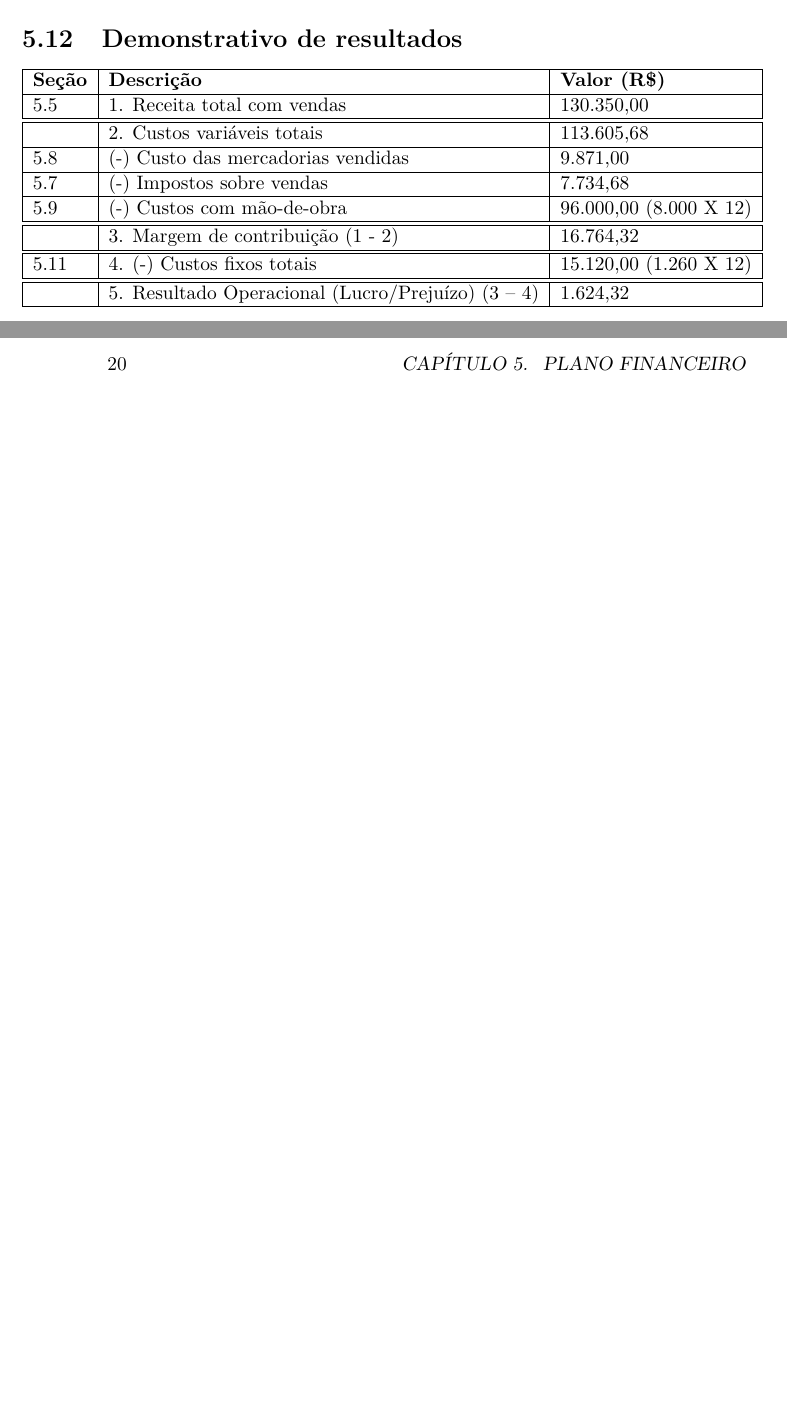
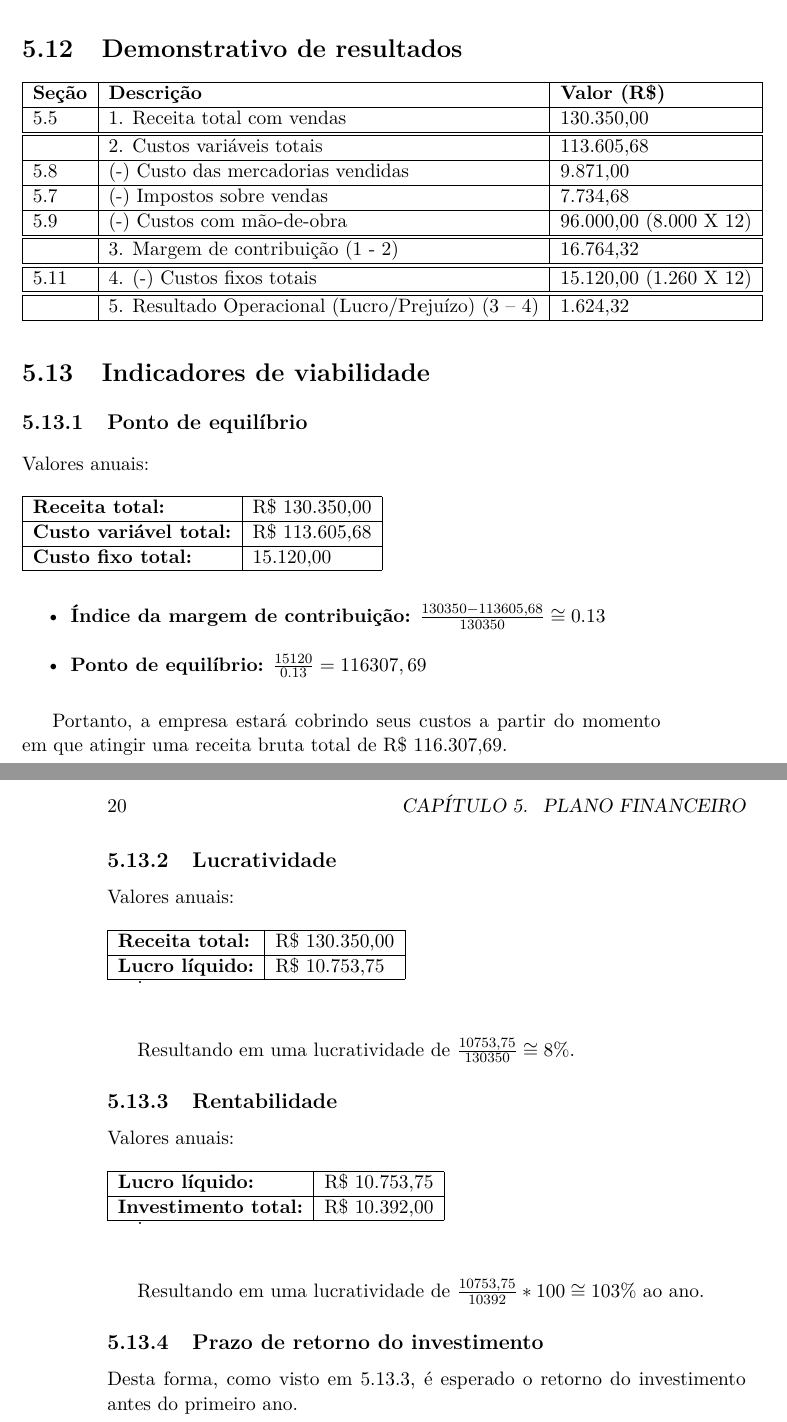
Before and after one commit to rafamanzo/plano-de-negocio-frete-facil, a LaTeX book (main.tex, which reads plano_financeiro.tex): two parts of pages 19 and 20 of 25, joined at a grey line, cut so that both start at the same text, the shorter picture padded with empty space. Compiled offline with pdfLaTeX.

Commit message:
Indicadores de rentabilidade

```diff
--- a/plano_financeiro.tex
+++ b/plano_financeiro.tex
@@ -205,3 +205,55 @@ Ainda considerando o período dos 12 meses para a estimativa das quantidades e o
   \ref{sec:custosfixos} & 4. (-) Custos fixos totais & 15.120,00 (1.260 X 12)\\ \hline \hline
    & 5. Resultado Operacional (Lucro/Prejuízo) (3 – 4) & 1.624,32\\ \hline
 \end{tabular}
+
+\section{Indicadores de viabilidade}
+
+  \subsection{Ponto de equilíbrio}
+
+  Valores anuais:
+  \newline \newline
+  \begin{tabular}{| l | l |}
+    \hline
+    \textbf{Receita total:} & R\$ 130.350,00 \\ \hline
+    \textbf{Custo variável total:} & R\$ 113.605,68 \\ \hline
+    \textbf{Custo fixo total:} & 15.120,00 \\ \hline
+  \end{tabular}
+
+  \begin{itemize}
+    \item \textbf{Índice da margem de contribuição:} $\frac{130350 - 113605,68}{130350} \cong 0.13$
+    \item \textbf{Ponto de equilíbrio:} $\frac{15120}{0.13} = 116307,69$
+  \end{itemize}
+
+  Portanto, a empresa estará cobrindo seus custos a partir do momento em que atingir uma receita bruta total de R\$ 116.307,69.
+
+  \subsection{Lucratividade}
+
+  Valores anuais:
+  \newline \newline
+  \begin{tabular}{| l | l |}
+    \hline
+    \textbf{Receita total:} & R\$ 130.350,00 \\ \hline
+    \textbf{Lucro líquido:} & R\$ 10.753,75 \\ \hline
+  \end{tabular}
+
+  .\newline \newline
+
+  Resultando em uma lucratividade de $\frac{10753,75}{130350} \cong 8\%$.
+
+  \subsection{Rentabilidade}\label{rentabilidade}
+
+  Valores anuais:
+  \newline \newline
+  \begin{tabular}{| l | l |}
+    \hline
+    \textbf{Lucro líquido:} & R\$ 10.753,75 \\ \hline
+    \textbf{Investimento total:} & R\$ 10.392,00 \\ \hline
+  \end{tabular}
+
+  .\newline \newline
+
+  Resultando em uma lucratividade de $\frac{10753,75}{10392}*100 \cong 103\%$ ao ano.
+
+  \subsection{Prazo de retorno do investimento}
+
+  Desta forma, como visto em \ref{rentabilidade}, é esperado o retorno do investimento antes do primeiro ano.
```
Also changed, not shown: 1 other file.
